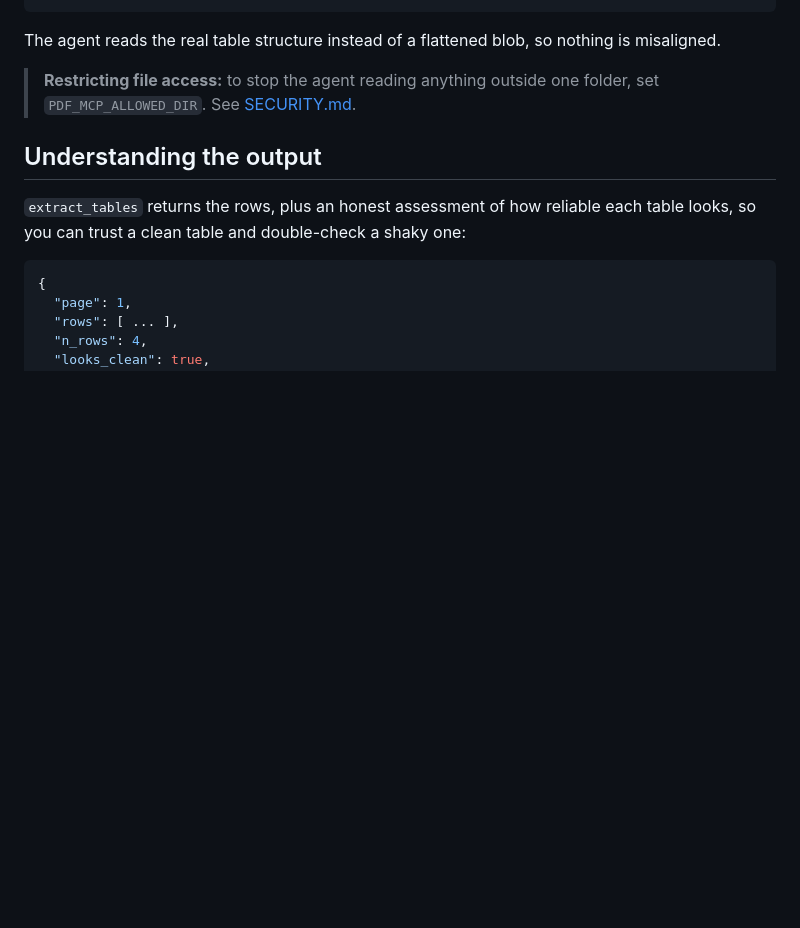
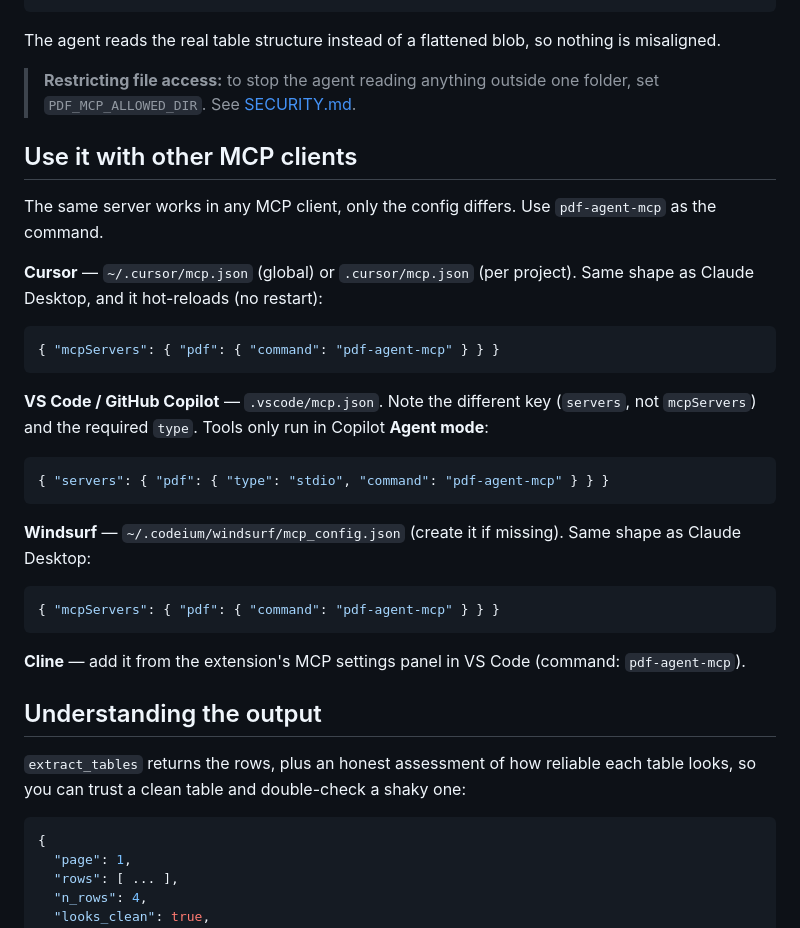
Before and after one commit to wesseltl/pdf-mcp, a Markdown page: README.md, the part around the change. GitHub-like rendering; blank space fills up the shorter version.

Commit message:
Add multi-client setup: Cursor, VS Code/Copilot, Windsurf, Cline (verified configs)

````diff
--- a/README.md
+++ b/README.md
@@ -86,6 +86,33 @@ The agent reads the real table structure instead of a flattened blob, so nothing
 > **Restricting file access:** to stop the agent reading anything outside one folder, set
 > `PDF_MCP_ALLOWED_DIR`. See [SECURITY.md](SECURITY.md).
 
+## Use it with other MCP clients
+
+The same server works in any MCP client, only the config differs. Use `pdf-agent-mcp` as the command.
+
+**Cursor** — `~/.cursor/mcp.json` (global) or `.cursor/mcp.json` (per project). Same shape as Claude
+Desktop, and it hot-reloads (no restart):
+
+```json
+{ "mcpServers": { "pdf": { "command": "pdf-agent-mcp" } } }
+```
+
+**VS Code / GitHub Copilot** — `.vscode/mcp.json`. Note the different key (`servers`, not `mcpServers`)
+and the required `type`. Tools only run in Copilot **Agent mode**:
+
+```json
+{ "servers": { "pdf": { "type": "stdio", "command": "pdf-agent-mcp" } } }
+```
+
+**Windsurf** — `~/.codeium/windsurf/mcp_config.json` (create it if missing). Same shape as Claude
+Desktop:
+
+```json
+{ "mcpServers": { "pdf": { "command": "pdf-agent-mcp" } } }
+```
+
+**Cline** — add it from the extension's MCP settings panel in VS Code (command: `pdf-agent-mcp`).
+
 ## Understanding the output
 
 `extract_tables` returns the rows, plus an honest assessment of how reliable each table looks, so you
````
